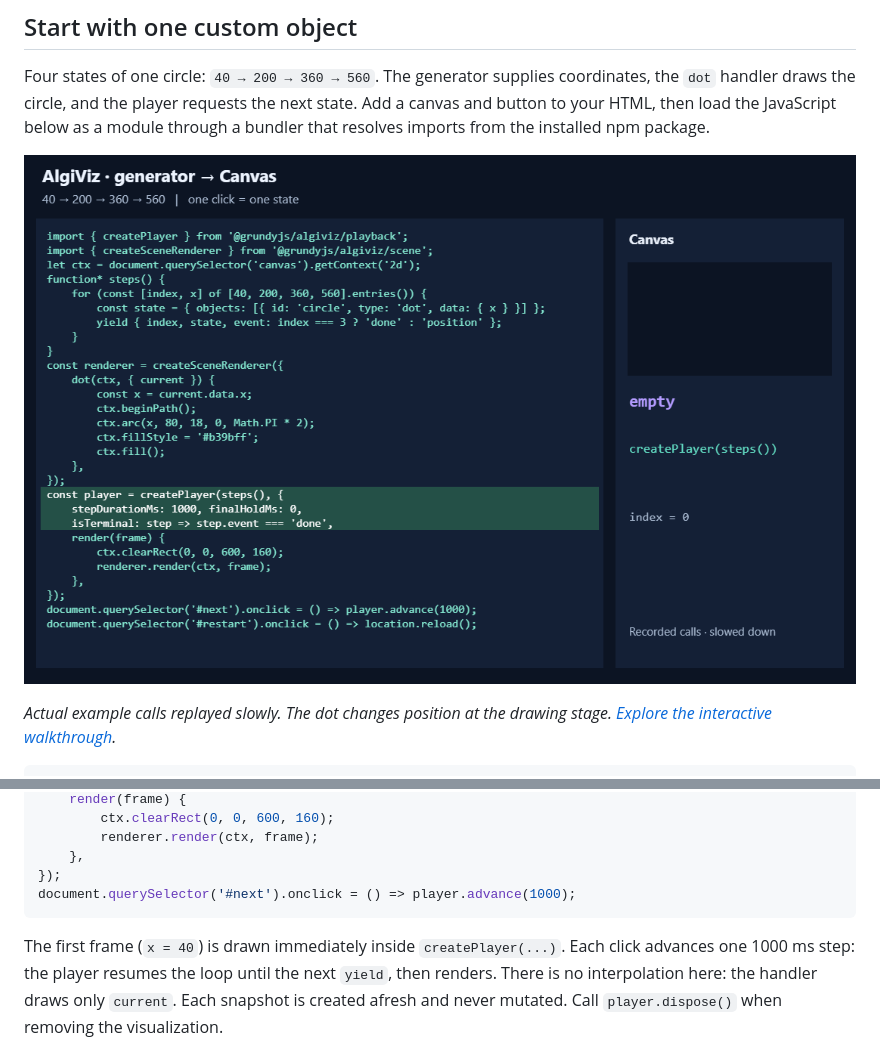
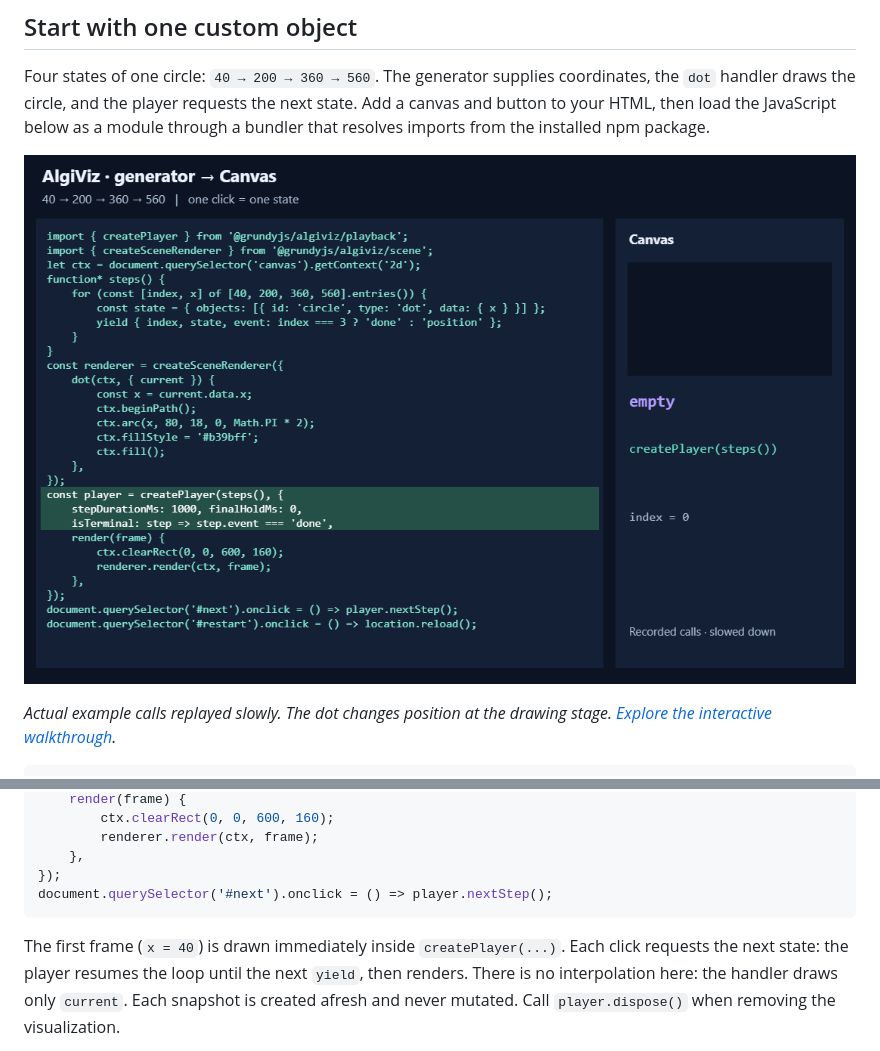
Before and after one commit to urffin/algiviz, a Markdown page: README.md, 2 parts joined by grey strips. GitHub-like rendering; pictures changed too: docs/assets/minimal.gif.

````diff
--- a/README.md
+++ b/README.md
@@ -81,11 +81,11 @@ const player = createPlayer(steps(), {
         renderer.render(ctx, frame);
     },
 });
-document.querySelector('#next').onclick = () => player.advance(1000);
+document.querySelector('#next').onclick = () => player.nextStep();
 ```
 
 The first frame (`x = 40`) is drawn immediately inside `createPlayer(...)`. Each
-click advances one 1000 ms step: the player resumes the loop until the next
+click requests the next state: the player resumes the loop until the next
 `yield`, then renders. There is no interpolation here: the handler draws only
 `current`. Each snapshot is created afresh and never mutated. Call
 `player.dispose()` when removing the visualization.
````
Also changed, not shown: docs/assets/README.md (+2 -1 lines), ru/README.md (+2 -2 lines), 2 other files.
